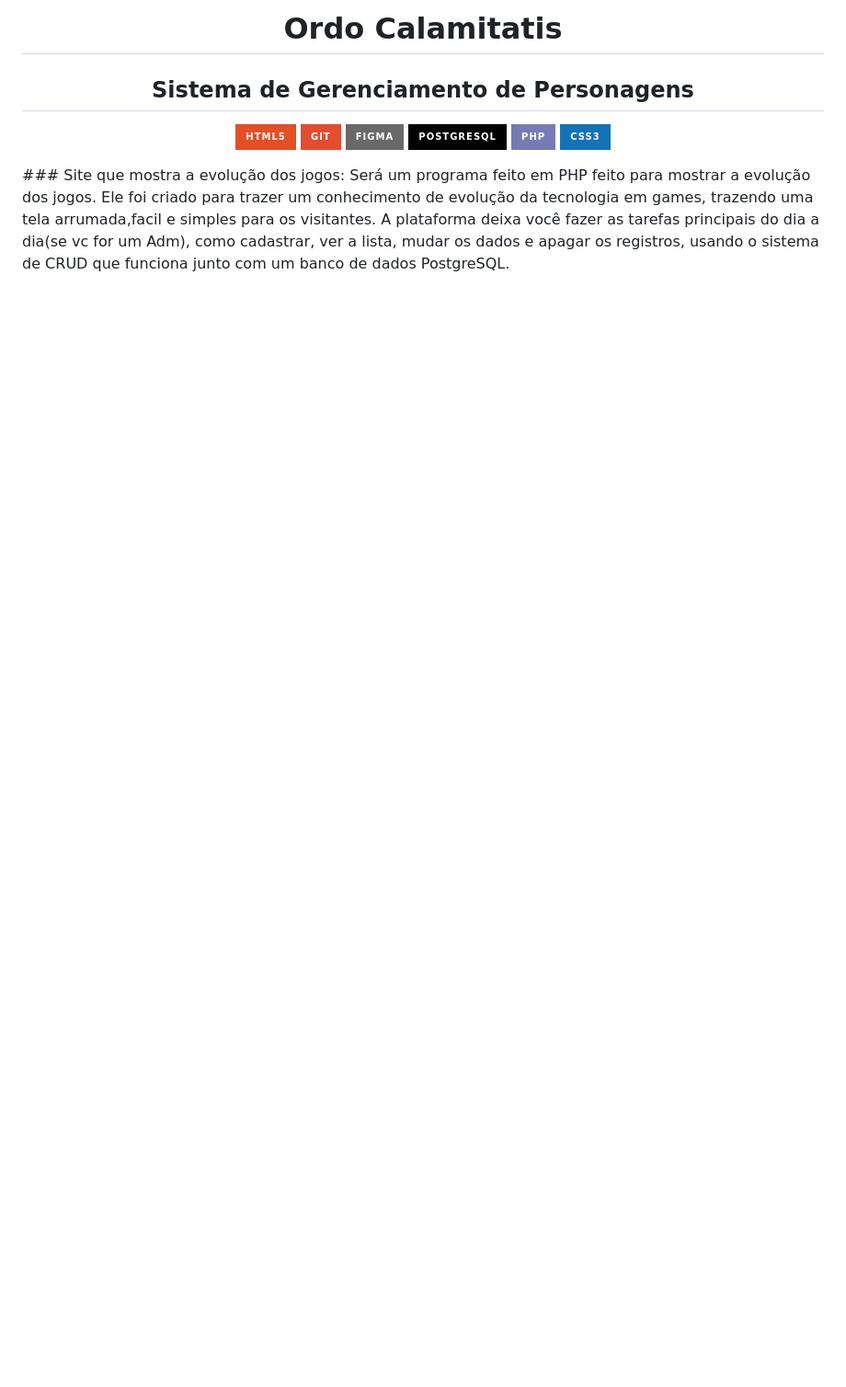
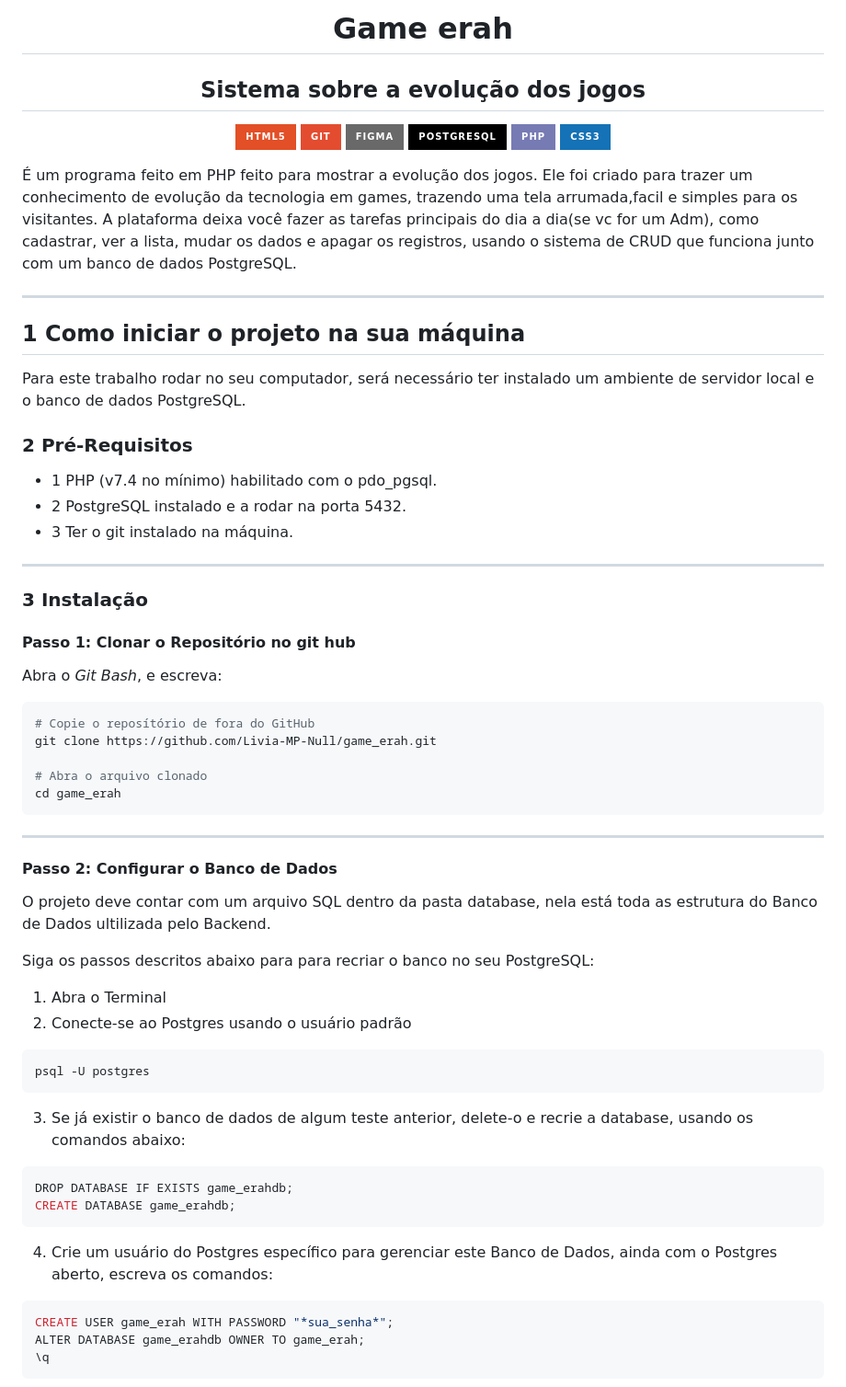
Before and after one commit to Livia-MP-Null/game_erah, a Markdown page: README.md, the part around one of its changes. Shown at 92% size. Drawn GitHub-style; badges without logos; blank space fills up the shorter version.

Commit message:
melhorando readme

````diff
--- a/README.md
+++ b/README.md
@@ -1,5 +1,5 @@
-<h1 align="center">Ordo Calamitatis</h1>
-<h2 align="center">Sistema de Gerenciamento de Personagens</h2>
+<h1 align="center">Game erah</h1>
+<h2 align="center">Sistema sobre a evolução dos jogos</h2>
 <div align="center">
 
 ![HTML5](https://img.shields.io/badge/HTML5-E34F26?style=for-the-badge&logo=html5&logoColor=white)
@@ -9,6 +9,54 @@
 ![PHP](https://img.shields.io/badge/PHP-777BB4?style=for-the-badge&logo=php&logoColor=white)
 ![CSS3](https://img.shields.io/badge/CSS3-1572B6?style=for-the-badge&logo=css3&logoColor=white)
 </div>
-### Site que mostra a evolução dos jogos:
-Será um programa feito em PHP feito para mostrar a evolução dos jogos. Ele foi criado para trazer um conhecimento de evolução da tecnologia em games, trazendo uma tela arrumada,facil e simples para os visitantes.
+
+É um programa feito em PHP feito para mostrar a evolução dos jogos. Ele foi criado para trazer um conhecimento de evolução da tecnologia em games, trazendo uma tela arrumada,facil e simples para os visitantes.
 A plataforma deixa você fazer as tarefas principais do dia a dia(se vc for um Adm), como cadastrar, ver a lista, mudar os dados e apagar os registros, usando o sistema de CRUD que funciona junto com um banco de dados PostgreSQL.
+
+---
+
+## 1 Como iniciar o projeto na sua máquina
+Para este trabalho rodar no seu computador, será necessário ter instalado um ambiente de servidor local  e o banco de dados PostgreSQL.
+
+### 2 Pré-Requisitos
+- 1 PHP (v7.4 no mínimo) habilitado com o pdo_pgsql.
+- 2 PostgreSQL instalado e a rodar na porta 5432.
+- 3 Ter o git instalado na máquina.
+---
+
+### 3 Instalação
+
+#### Passo 1: Clonar o Repositório no git hub
+Abra o *Git Bash*, e escreva:
+```bash
+# Copie o reposítório de fora do GitHub
+git clone https://github.com/Livia-MP-Null/game_erah.git
+
+# Abra o arquivo clonado
+cd game_erah
+```
+---
+
+#### Passo 2: Configurar o Banco de Dados
+O projeto deve contar com um arquivo SQL dentro da pasta database, nela está toda as estrutura do Banco de Dados ultilizada pelo Backend.
+
+Siga os passos descritos abaixo para para recriar o banco no seu PostgreSQL:
+
+1. Abra o Terminal
+2. Conecte-se ao Postgres usando o usuário padrão
+
+```bash
+psql -U postgres
+```
+3. Se já existir o banco de dados de algum teste anterior, delete-o e recrie a database, usando os comandos abaixo:
+```sql
+DROP DATABASE IF EXISTS game_erahdb;
+CREATE DATABASE game_erahdb;
+```
+4. Crie um usuário do Postgres específico para gerenciar este Banco de Dados, ainda com o Postgres aberto, escreva os comandos:
+```sql
+CREATE USER game_erah WITH PASSWORD "*sua_senha*";
+ALTER DATABASE game_erahdb OWNER TO game_erah;
+\q
+```
+
````
Also changed, not shown: other parts of README.md (+31 -0 lines).
